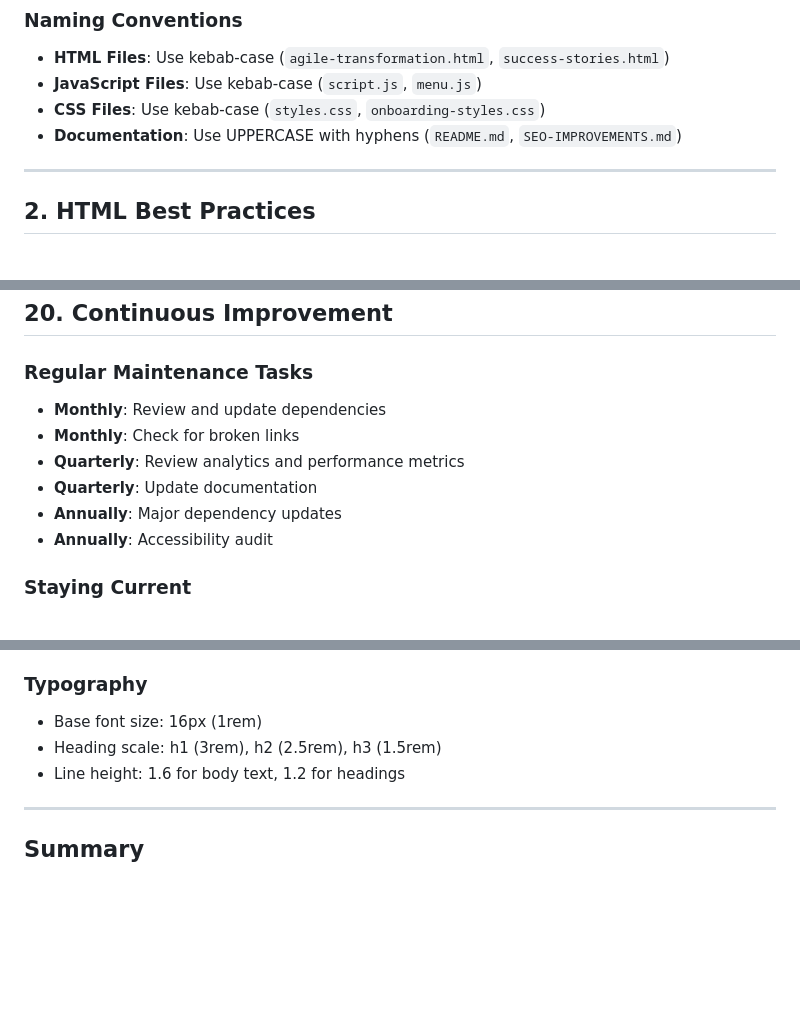
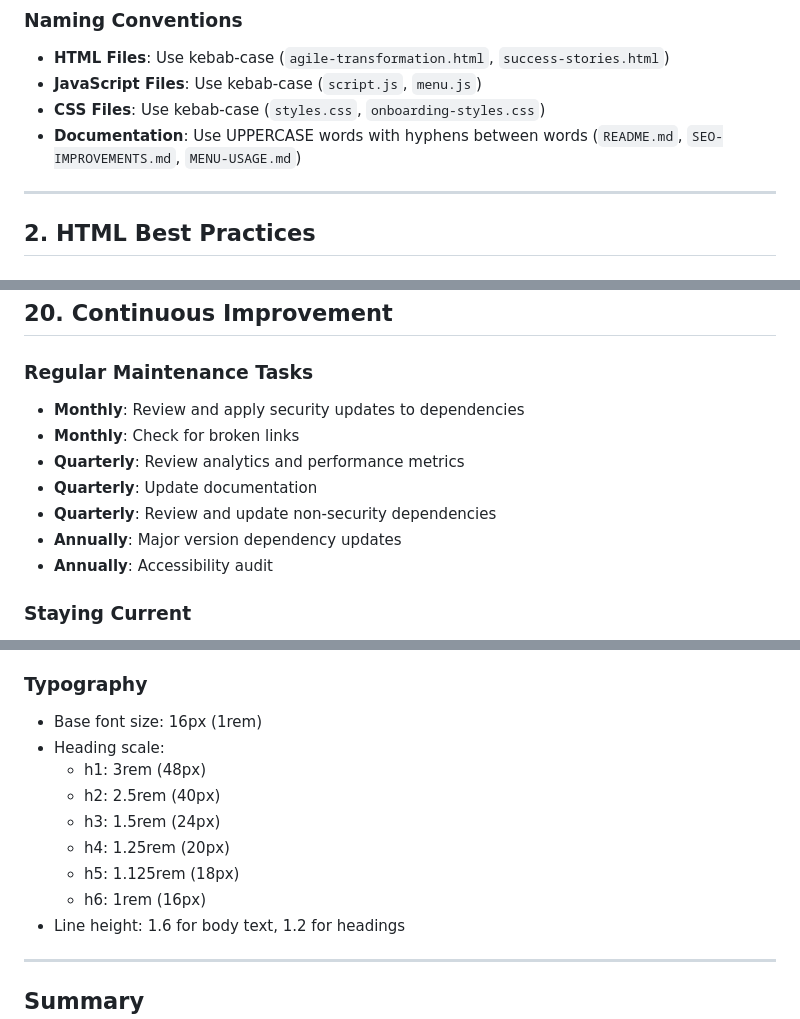
Before and after one commit to rifaterdemsahin/delivery-pilot-web, a Markdown page: copilot.md, 3 parts joined by grey strips. GitHub-like rendering; blank space fills up the shorter version.

Commit message:
Address code review feedback: clarify naming conventions, add missing breakpoint, improve maintenance schedule, and complete typography scale
Co-authored-by: rifaterdemsahin <5270036+rifaterdemsahin@users.noreply.github.com>

```diff
--- a/copilot.md
+++ b/copilot.md
@@ -17,7 +17,7 @@ This document outlines the best practices implemented in the Delivery Pilot Web
 - **HTML Files**: Use kebab-case (`agile-transformation.html`, `success-stories.html`)
 - **JavaScript Files**: Use kebab-case (`script.js`, `menu.js`)
 - **CSS Files**: Use kebab-case (`styles.css`, `onboarding-styles.css`)
-- **Documentation**: Use UPPERCASE with hyphens (`README.md`, `SEO-IMPROVEMENTS.md`)
+- **Documentation**: Use UPPERCASE words with hyphens between words (`README.md`, `SEO-IMPROVEMENTS.md`, `MENU-USAGE.md`)
 
 ---
 
@@ -706,11 +706,12 @@ Run `./sanity-check.sh` to verify:
 ## 20. Continuous Improvement
 
 ### Regular Maintenance Tasks
-- **Monthly**: Review and update dependencies
+- **Monthly**: Review and apply security updates to dependencies
 - **Monthly**: Check for broken links
 - **Quarterly**: Review analytics and performance metrics
 - **Quarterly**: Update documentation
-- **Annually**: Major dependency updates
+- **Quarterly**: Review and update non-security dependencies
+- **Annually**: Major version dependency updates
 - **Annually**: Accessibility audit
 
 ### Staying Current
@@ -775,7 +776,13 @@ Use defined CSS variables:
 
 ### Typography
 - Base font size: 16px (1rem)
-- Heading scale: h1 (3rem), h2 (2.5rem), h3 (1.5rem)
+- Heading scale:
+  - h1: 3rem (48px)
+  - h2: 2.5rem (40px)
+  - h3: 1.5rem (24px)
+  - h4: 1.25rem (20px)
+  - h5: 1.125rem (18px)
+  - h6: 1rem (16px)
 - Line height: 1.6 for body text, 1.2 for headings
 
 ---
```
Also changed, not shown: other parts of copilot.md (+1 -1 lines).
